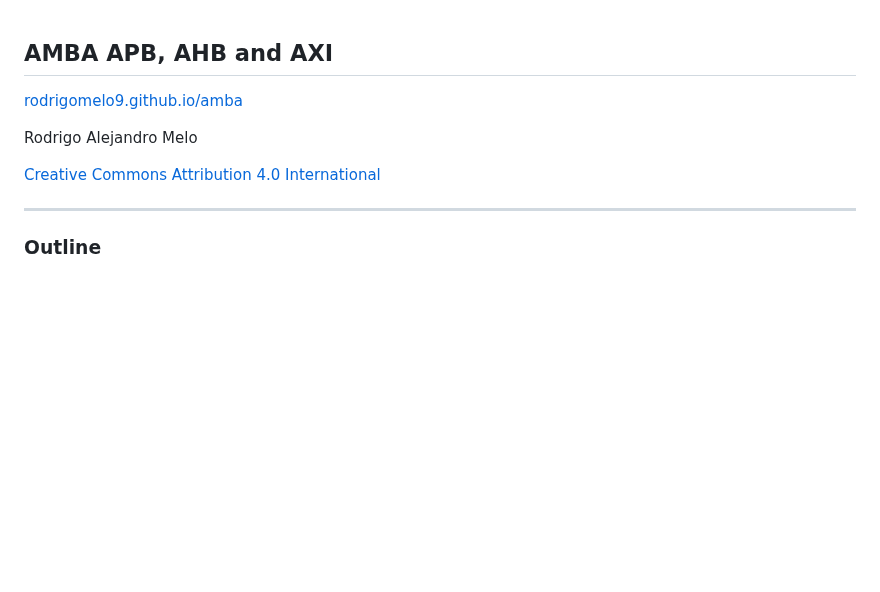
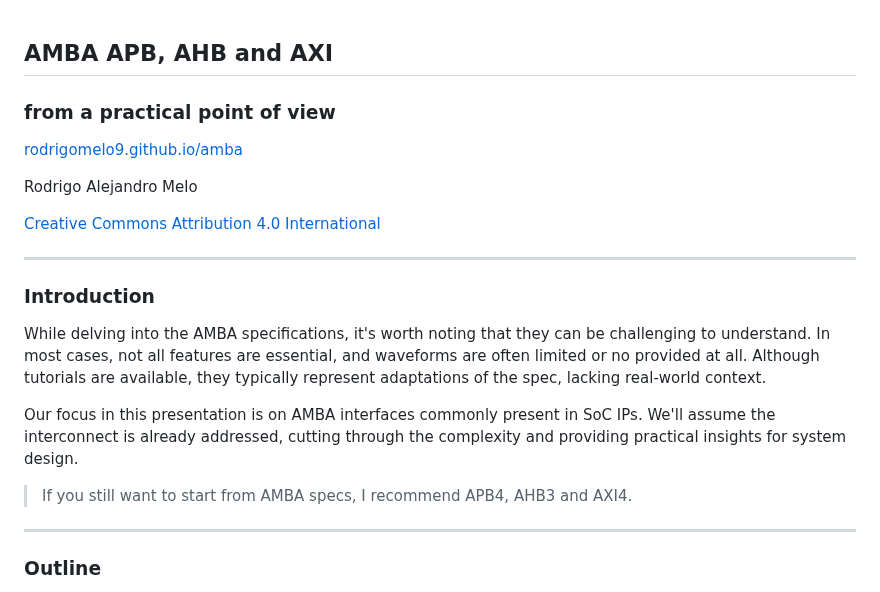
Before and after one commit to rodrigomelo9/amba, a Markdown page: amba.md, the part around the change. GitHub-like rendering; blank space fills up the shorter version.

Commit message:
Title slightly modified, added Introduction
Closes #17

```diff
--- a/amba.md
+++ b/amba.md
@@ -1,5 +1,6 @@
 <!-- ###################################################################### -->
 ## AMBA APB, AHB and AXI
+### from a practical point of view
 <!-- .slide: data-background="#145A32" -->
 <!-- ###################################################################### -->
 
@@ -8,6 +9,20 @@
 Rodrigo Alejandro Melo
 
 [Creative Commons Attribution 4.0 International](https://creativecommons.org/licenses/by/4.0/)
+
+---
+<!-- ###################################################################### -->
+### Introduction
+<!-- ###################################################################### -->
+
+While delving into the AMBA specifications, it's worth noting that they can be challenging to understand. In most cases, not all features are essential, and waveforms are often limited or no provided at all. Although tutorials are available, they typically represent adaptations of the spec, lacking real-world context.
+<!-- .element: style="font-size: 0.8em !important; width: 30em;" -->
+
+Our focus in this presentation is on AMBA interfaces commonly present in SoC IPs. We'll assume the interconnect is already addressed, cutting through the complexity and providing practical insights for system design.
+<!-- .element: style="font-size: 0.8em !important; width: 30em;" -->
+
+> If you still want to start from AMBA specs, I recommend APB4, AHB3 and AXI4.
+<!-- .element: style="font-size: 0.6em !important; width: 40em;" -->
 
 ---
 <!-- ###################################################################### -->
```
